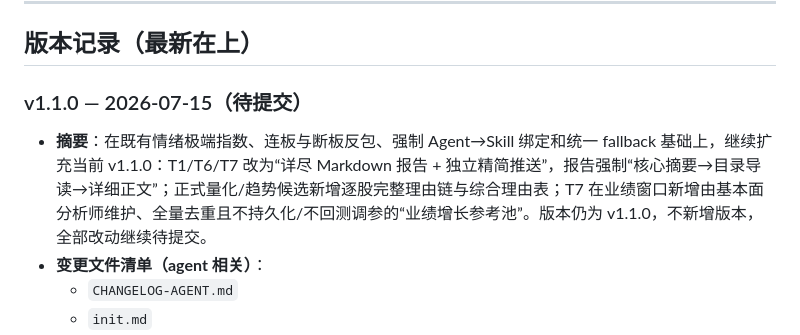
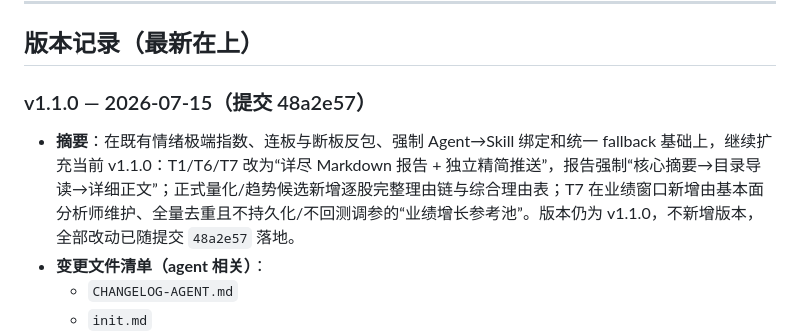
Before and after one commit to seksibich/asking_agent_team, a Markdown page: CHANGELOG-AGENT.md, the part around the change. Rendered like a GitHub page.

Commit message:
docs(agent): record v1.1.0 release commit

```diff
--- a/CHANGELOG-AGENT.md
+++ b/CHANGELOG-AGENT.md
@@ -32,9 +32,9 @@
 
 ## 版本记录（最新在上）
 
-### v1.1.0 — 2026-07-15（待提交）
+### v1.1.0 — 2026-07-15（提交 48a2e57）
 
-- **摘要**：在既有情绪极端指数、连板与断板反包、强制 Agent→Skill 绑定和统一 fallback 基础上，继续扩充当前 v1.1.0：T1/T6/T7 改为“详尽 Markdown 报告 + 独立精简推送”，报告强制“核心摘要→目录导读→详细正文”；正式量化/趋势候选新增逐股完整理由链与综合理由表；T7 在业绩窗口新增由基本面分析师维护、全量去重且不持久化/不回测调参的“业绩增长参考池”。版本仍为 v1.1.0，不新增版本，全部改动继续待提交。
+- **摘要**：在既有情绪极端指数、连板与断板反包、强制 Agent→Skill 绑定和统一 fallback 基础上，继续扩充当前 v1.1.0：T1/T6/T7 改为“详尽 Markdown 报告 + 独立精简推送”，报告强制“核心摘要→目录导读→详细正文”；正式量化/趋势候选新增逐股完整理由链与综合理由表；T7 在业绩窗口新增由基本面分析师维护、全量去重且不持久化/不回测调参的“业绩增长参考池”。版本仍为 v1.1.0，不新增版本，全部改动已随提交 `48a2e57` 落地。
 - **变更文件清单（agent 相关）**：
   - `CHANGELOG-AGENT.md`
   - `init.md`
```
Also changed, not shown: init.md (+1 -1 lines).
